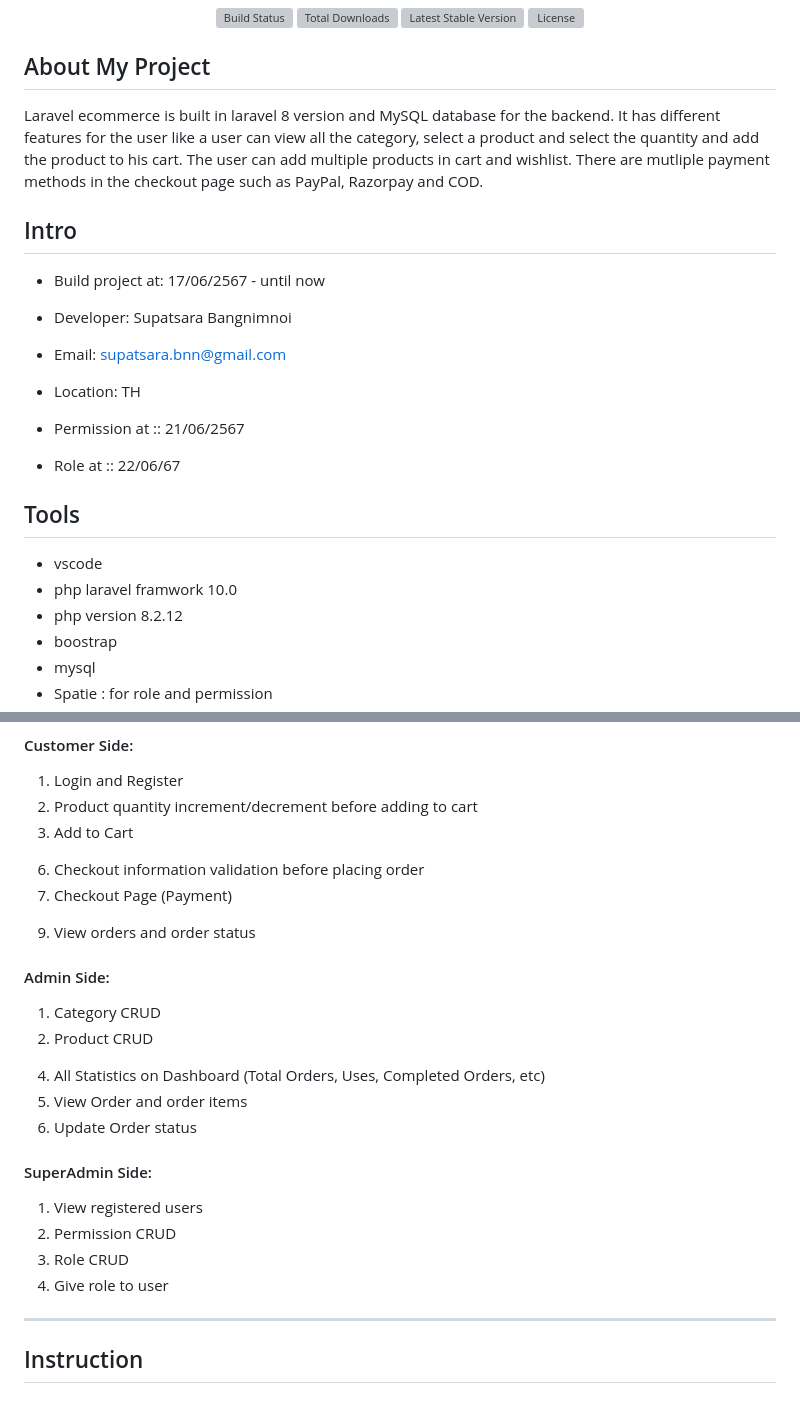
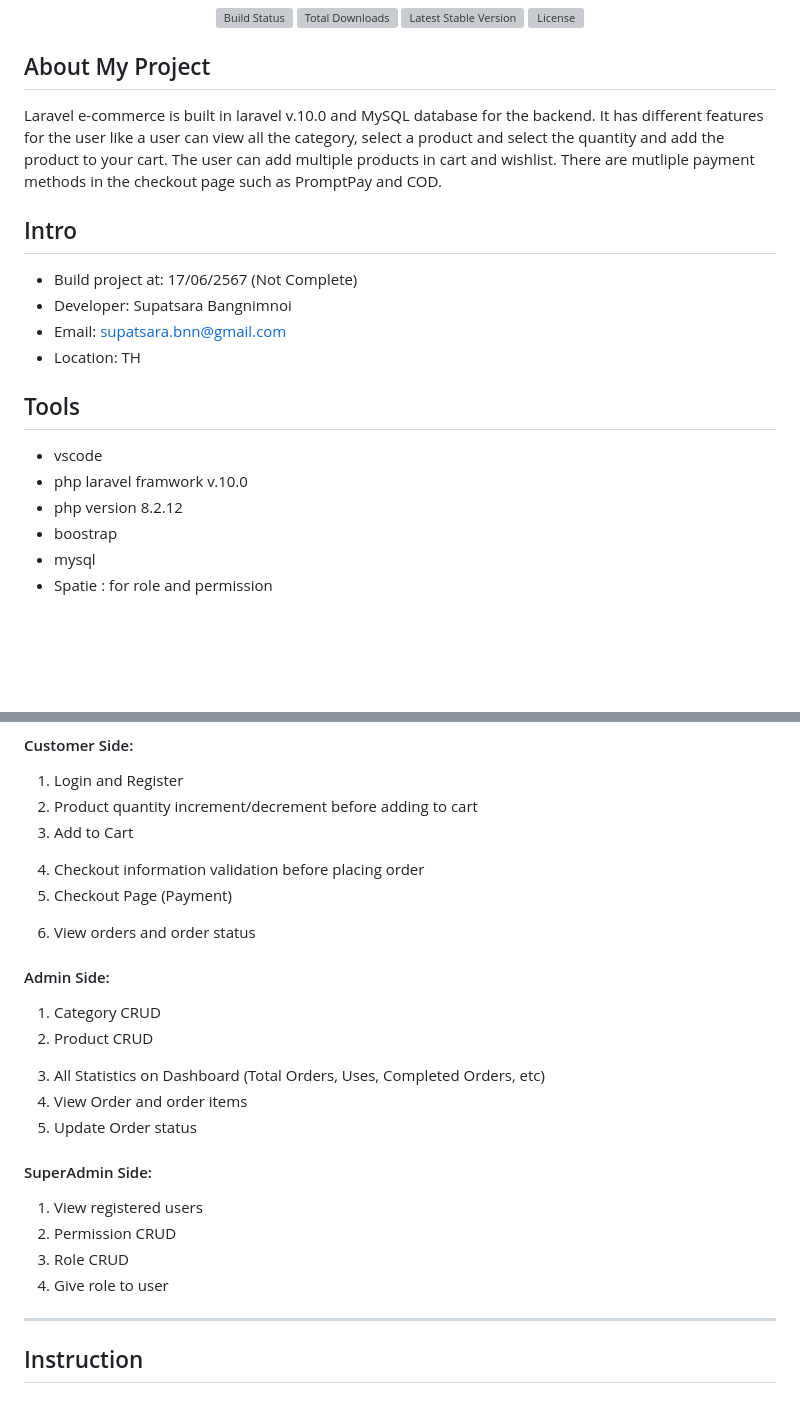
Before and after one commit to Supatsara123/ecommerce-project-Supass-Store, a Markdown page: README.md, 2 parts joined by grey strips. GitHub-like rendering; blank space fills up the shorter version; grey boxes are pictures that could not be loaded.

```diff
--- a/README.md
+++ b/README.md
@@ -8,21 +8,18 @@
 </p>
 
 ## About My Project
-Laravel ecommerce is built in laravel 8 version and MySQL database for the backend. It has different features for the user like a user can view all the category, select a product and select the quantity and add the product to his cart. The user can add multiple products in cart and wishlist. There are mutliple payment methods in the checkout page such as PayPal, Razorpay and COD.
+Laravel e-commerce is built in laravel v.10.0 and MySQL database for the backend. It has different features for the user like a user can view all the category, select a product and select the quantity and add the product to your cart. The user can add multiple products in cart and wishlist. There are mutliple payment methods in the checkout page such as PromptPay and COD.
 
 
 ## Intro
-- Build project at: 17/06/2567 - until now
+- Build project at: 17/06/2567 (Not Complete)
 - Developer: Supatsara Bangnimnoi
 - Email: supatsara.bnn@gmail.com
 - Location: TH
 
-- Permission at :: 21/06/2567
-- Role at :: 22/06/67
-
 ## Tools
 - vscode
-- php laravel framwork 10.0
+- php laravel framwork v.10.0
 - php version 8.2.12
 - boostrap
 - mysql
@@ -70,10 +67,10 @@ Laravel ecommerce has various features listed below:
 3. Add to Cart
 <!-- 4. Add to Wishlist -->
 <!-- 5. Add to cart with product quantity increment/decrement from the Cart and Wishlist page. -->
-6. Checkout information validation before placing order
-7. Checkout Page (Payment)
+4. Checkout information validation before placing order
+5. Checkout Page (Payment)
 <!-- 8. Multiple payment option during checkout - PayPal , Razorpay and Cash on Delivery -->
-9. View orders and order status
+6. View orders and order status
 <!-- 10. User can rate a product, out of 5 stars, only after purchasing the product -->
 <!-- 11. User can review a product only after purchasing the product -->
 <!-- 13. User can edit and update his ratings and reviews -->
@@ -84,15 +81,15 @@ Laravel ecommerce has various features listed below:
 1. Category CRUD
 2. Product CRUD
 <!-- 3. Control the visibility of product and category (Hide/Show) -->
-4. All Statistics on Dashboard (Total Orders, Uses, Completed Orders, etc)
-5. View Order and order items
-6. Update Order status
+3. All Statistics on Dashboard (Total Orders, Uses, Completed Orders, etc)
+4. View Order and order items
+5. Update Order status
 
 #### SuperAdmin Side:
 1. View registered users
 2. Permission CRUD
-2. Role CRUD
-3. Give role to user
+3. Role CRUD
+4. Give role to user
 
 
 -------------------
```
